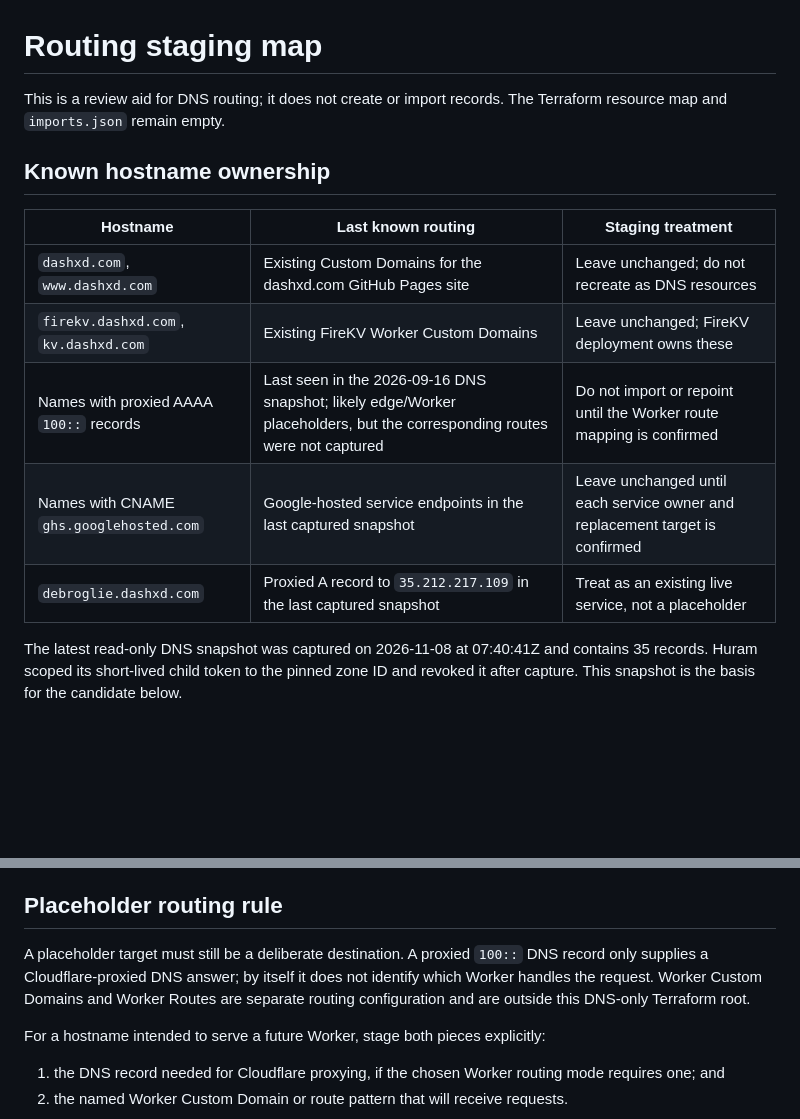
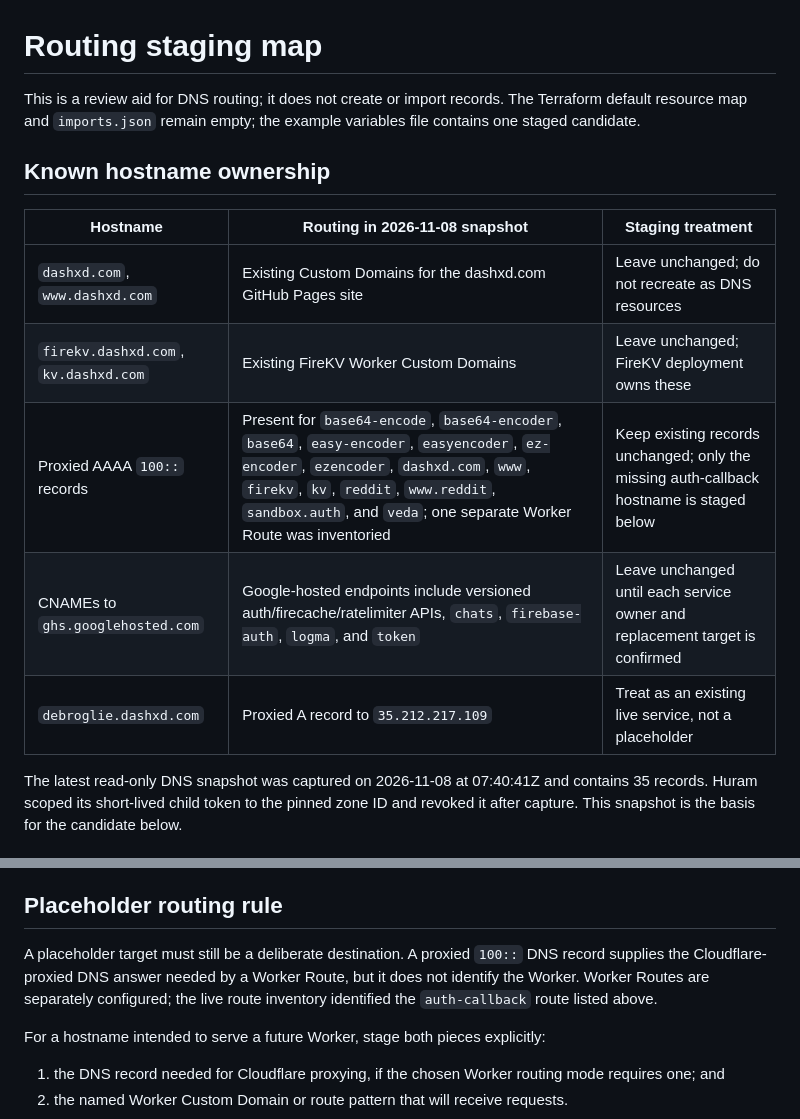
Before and after one commit to xd-dash/dashxd.com, a Markdown page: terraform/dns/ROUTING_STAGING.md, 2 parts joined by grey strips. Rendered like a GitHub page; blank space fills up the shorter version.

Commit message:
Refresh routing map from live DNS and Worker routes

```diff
--- a/terraform/dns/ROUTING_STAGING.md
+++ b/terraform/dns/ROUTING_STAGING.md
@@ -1,16 +1,16 @@
 # Routing staging map
 
-This is a review aid for DNS routing; it does not create or import records. The Terraform resource map and `imports.json` remain empty.
+This is a review aid for DNS routing; it does not create or import records. The Terraform default resource map and `imports.json` remain empty; the example variables file contains one staged candidate.
 
 ## Known hostname ownership
 
-| Hostname | Last known routing | Staging treatment |
+| Hostname | Routing in 2026-11-08 snapshot | Staging treatment |
 | --- | --- | --- |
 | `dashxd.com`, `www.dashxd.com` | Existing Custom Domains for the dashxd.com GitHub Pages site | Leave unchanged; do not recreate as DNS resources |
 | `firekv.dashxd.com`, `kv.dashxd.com` | Existing FireKV Worker Custom Domains | Leave unchanged; FireKV deployment owns these |
-| Names with proxied AAAA `100::` records | Last seen in the 2026-09-16 DNS snapshot; likely edge/Worker placeholders, but the corresponding routes were not captured | Do not import or repoint until the Worker route mapping is confirmed |
-| Names with CNAME `ghs.googlehosted.com` | Google-hosted service endpoints in the last captured snapshot | Leave unchanged until each service owner and replacement target is confirmed |
-| `debroglie.dashxd.com` | Proxied A record to `35.212.217.109` in the last captured snapshot | Treat as an existing live service, not a placeholder |
+| Proxied AAAA `100::` records | Present for `base64-encode`, `base64-encoder`, `base64`, `easy-encoder`, `easyencoder`, `ez-encoder`, `ezencoder`, `dashxd.com`, `www`, `firekv`, `kv`, `reddit`, `www.reddit`, `sandbox.auth`, and `veda`; one separate Worker Route was inventoried | Keep existing records unchanged; only the missing auth-callback hostname is staged below |
+| CNAMEs to `ghs.googlehosted.com` | Google-hosted endpoints include versioned auth/firecache/ratelimiter APIs, `chats`, `firebase-auth`, `logma`, and `token` | Leave unchanged until each service owner and replacement target is confirmed |
+| `debroglie.dashxd.com` | Proxied A record to `35.212.217.109` | Treat as an existing live service, not a placeholder |
 
 The latest read-only DNS snapshot was captured on 2026-11-08 at 07:40:41Z and contains 35 records. Huram scoped its short-lived child token to the pinned zone ID and revoked it after capture. This snapshot is the basis for the candidate below.
 
@@ -26,7 +26,7 @@ A new proxied `AAAA` record for `api.v0.0.1.auth.util.dashxd.com` with content `
 
 ## Placeholder routing rule
 
-A placeholder target must still be a deliberate destination. A proxied `100::` DNS record only supplies a Cloudflare-proxied DNS answer; by itself it does not identify which Worker handles the request. Worker Custom Domains and Worker Routes are separate routing configuration and are outside this DNS-only Terraform root.
+A placeholder target must still be a deliberate destination. A proxied `100::` DNS record supplies the Cloudflare-proxied DNS answer needed by a Worker Route, but it does not identify the Worker. Worker Routes are separately configured; the live route inventory identified the `auth-callback` route listed above.
 
 For a hostname intended to serve a future Worker, stage both pieces explicitly:
 1. the DNS record needed for Cloudflare proxying, if the chosen Worker routing mode requires one; and
```
